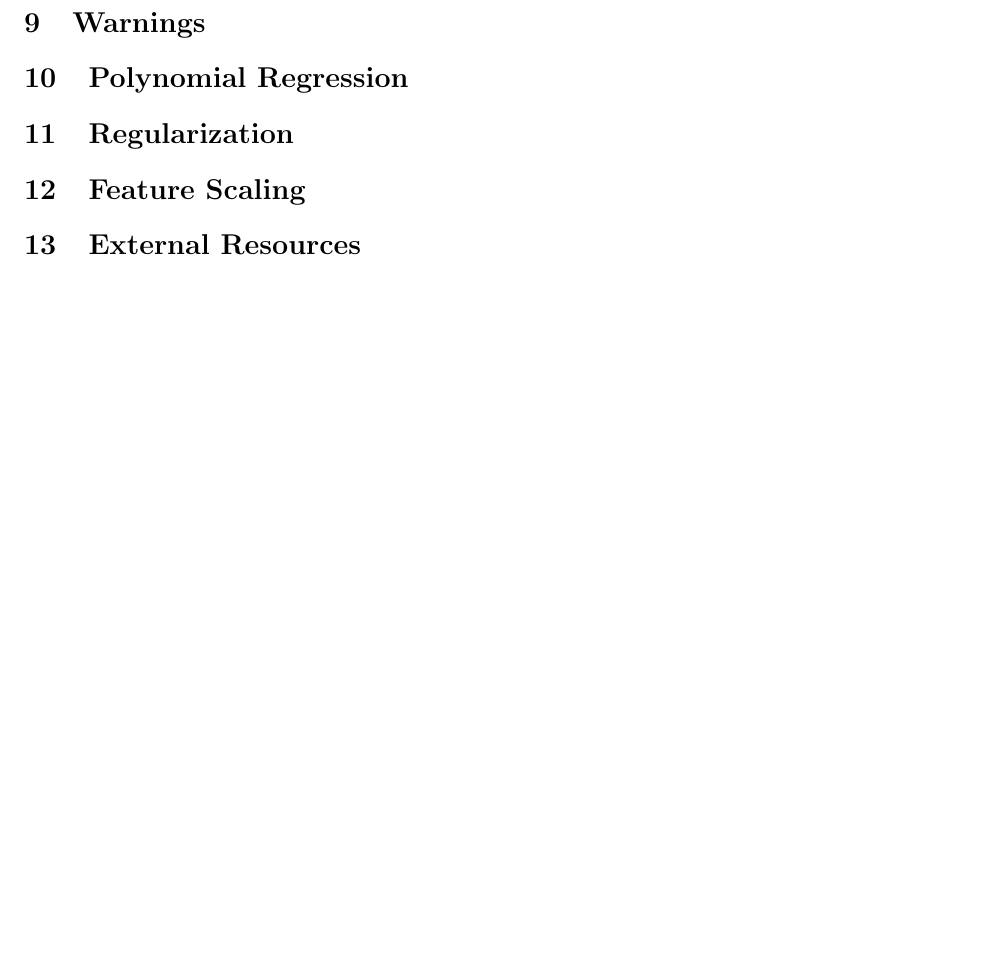
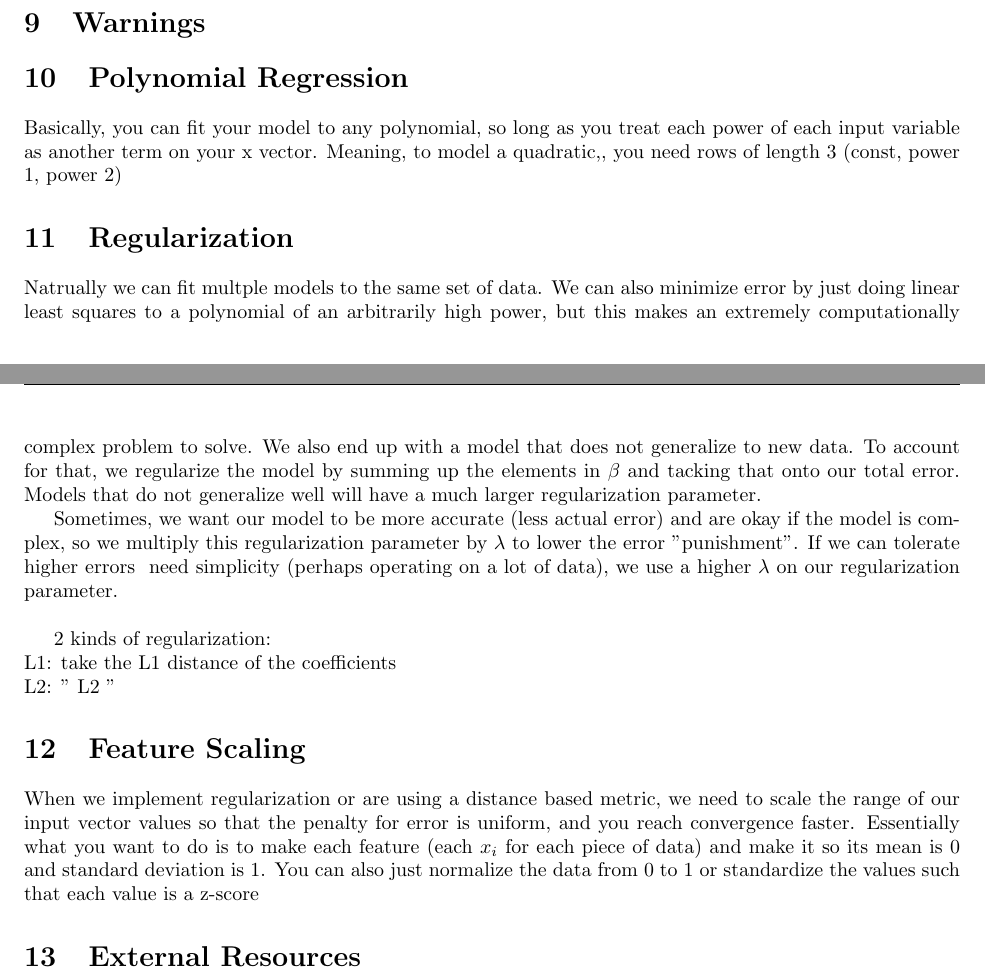
Before and after one commit to rahulsanjay18/Notes, a LaTeX document (Machine_Learning_Udacity/2.2 Linear Regression/2.2 Linear Regression.tex): part of page 3 of 3 before the commit and two parts of pages 3 and 4 of 4 after it, the two joined at a grey line, cut so that both start at the same text, the shorter picture padded with empty space. Compiled offline with pdfLaTeX.

Commit message:
i need to learn how to take notes

```diff
--- a/Machine_Learning_Udacity/2.2 Linear Regression/2.2 Linear Regression.tex
+++ b/Machine_Learning_Udacity/2.2 Linear Regression/2.2 Linear Regression.tex
@@ -127,12 +127,18 @@ For an input vector $\vec{x} = x_1, ..., x_n$, we get an $n-1$ dimensional hyper
 % Just copy whats on the Udacity site basically
 
 \section{Polynomial Regression}
-% you can do something similar if you want to fit to a polynomial
+Basically, you can fit your model to any polynomial, so long as you treat each power of each input variable as another term on your x vector. Meaning, to model a quadratic,, you need rows of length 3 (const, power 1, power 2)
 
 \section{Regularization}
+Natrually we can fit multple models to the same set of data. We can also minimize error by just doing linear least squares to a polynomial of an arbitrarily high power, but this makes an extremely computationally complex problem to solve. We also end up with a model that does not generalize to new data. To account for that, we regularize the model by summing up the elements in $\beta$ and tacking that onto our total error. Models that do not generalize well will have a much larger regularization parameter.
 
+Sometimes, we want our model to be more accurate (less actual error) and are okay if the model is complex, so we multiply this regularization parameter by $\lambda$ to lower the error "punishment". If we can tolerate higher errors & need simplicity (perhaps operating on a lot of data), we use a higher $\lambda$ on our regularization parameter. \\
+
+2 kinds of regularization:\\
+L1: take the L1 distance of the coefficients\\
+L2:    "     L2             "
 \section{Feature Scaling}
-
+When we implement regularization or are using a distance based metric, we need to scale the range of our input vector values so that the penalty for error is uniform, and you reach convergence faster. Essentially what you want to do is to make each feature (each $x_i$ for each piece of data) and make it so its mean is 0 and standard deviation is 1. You can also just normalize the data from 0 to 1 or standardize the values such that each value is a z-score
 \section{External Resources}
-
+%no later i hate this
 \end{document}
```
